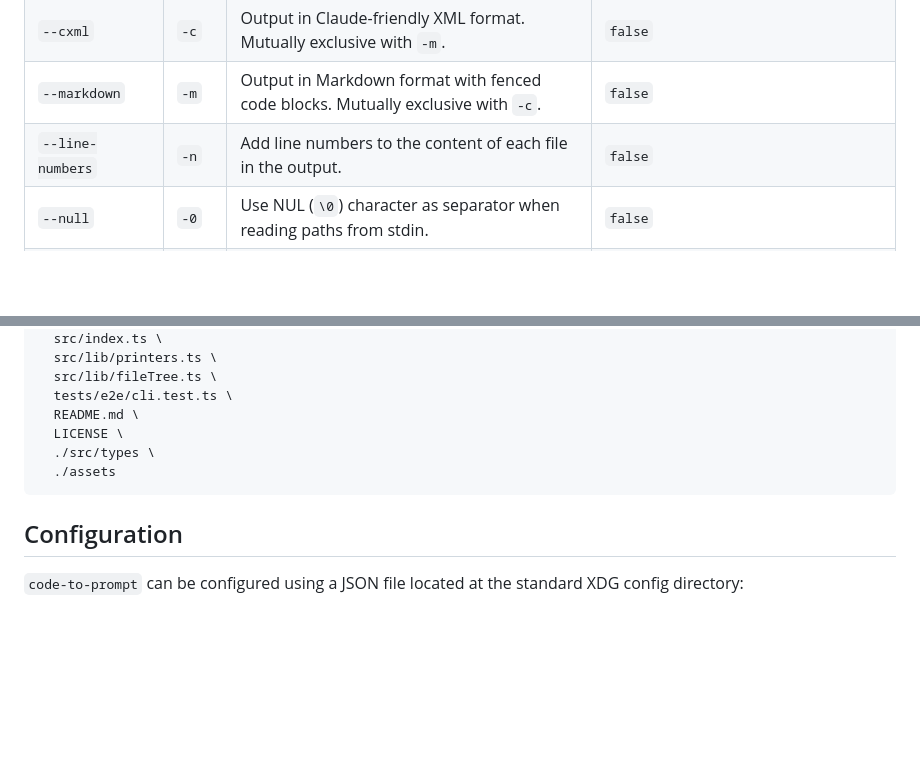
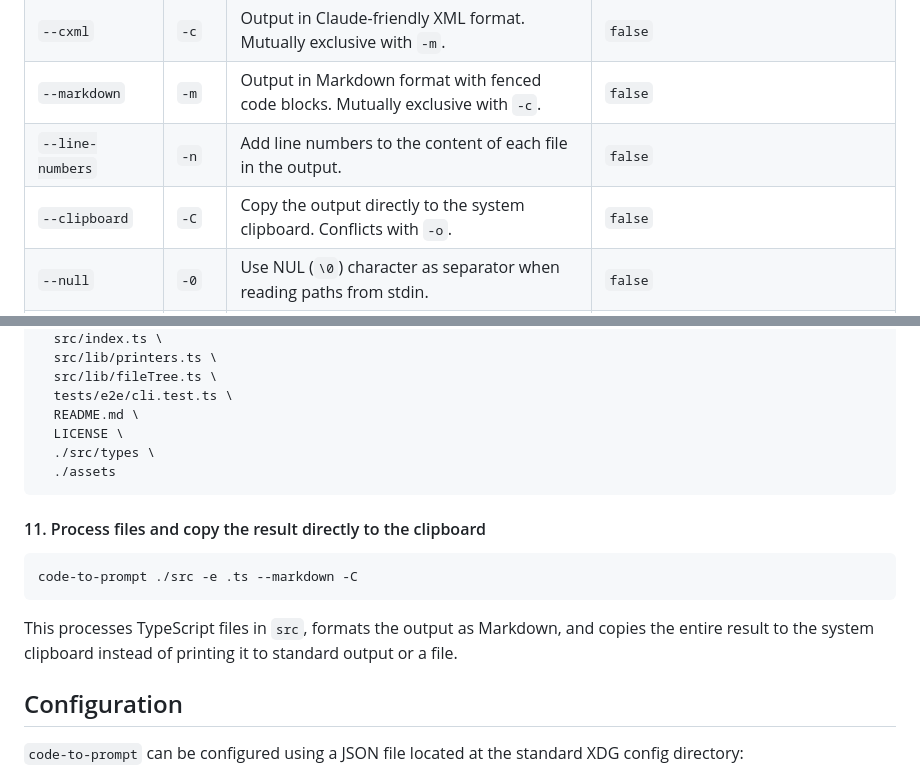
Before and after one commit to daveschumaker/code-to-prompt, a Markdown page: README.md, 2 parts joined by grey strips. Drawn GitHub-style; blank space fills up the shorter version.

Commit message:
docs: Update README to document the --clipboard option

````diff
--- a/README.md
+++ b/README.md
@@ -126,6 +126,7 @@ find ./src -name "*.ts" -print0 | code-to-prompt -0
 | `--cxml`              | `-c`  | Output in Claude-friendly XML format. Mutually exclusive with `-m`.                    | `false`                                                    |
 | `--markdown`          | `-m`  | Output in Markdown format with fenced code blocks. Mutually exclusive with `-c`.       | `false`                                                    |
 | `--line-numbers`      | `-n`  | Add line numbers to the content of each file in the output.                            | `false`                                                    |
+| `--clipboard`         | `-C`  | Copy the output directly to the system clipboard. Conflicts with `-o`.                 | `false`                                                    |
 | `--null`              | `-0`  | Use NUL (`\0`) character as separator when reading paths from stdin.                   | `false`                                                    |
 | `--tree`              |       | Prepend a file tree structure overview to the output.                                  | `false`                                                    |
 | `--verbose`           | `-V`  | Enable verbose debug logging to stderr.                                                | `false`                                                    |
@@ -208,6 +209,14 @@ code-to-prompt \
   ./assets
 ```
 
+#### 11. Process files and copy the result directly to the clipboard
+
+```bash
+code-to-prompt ./src -e .ts --markdown -C
+```
+
+This processes TypeScript files in `src`, formats the output as Markdown, and copies the entire result to the system clipboard instead of printing it to standard output or a file.
+
 ## Configuration
 
 `code-to-prompt` can be configured using a JSON file located at the standard XDG config directory:
````
